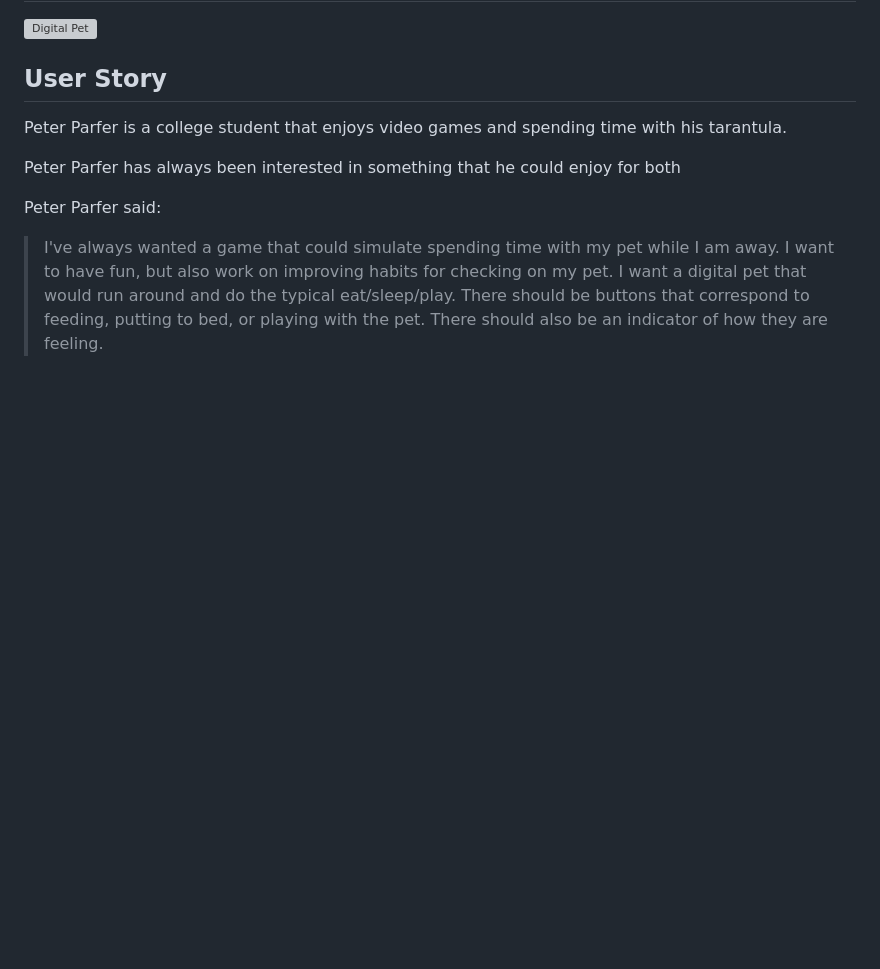
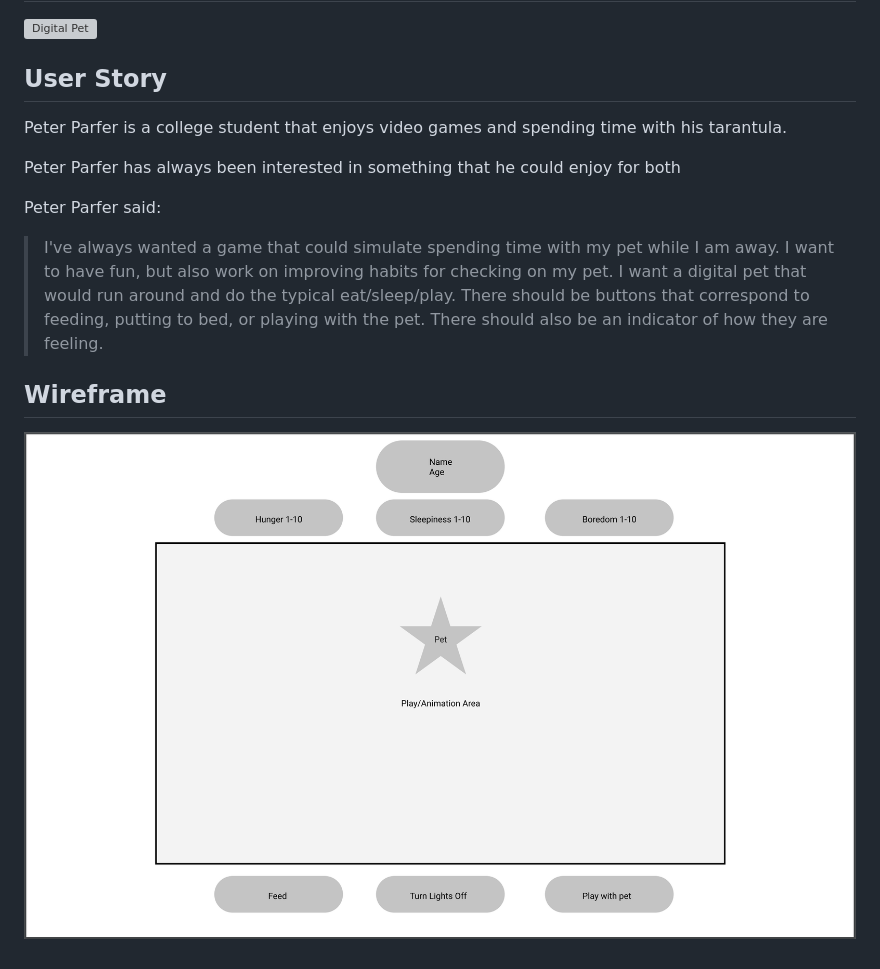
Before and after one commit to quincyp/project-tamagotchi, a Markdown page: README.md, the part around the change. GitHub-like rendering; pictures changed too: wireframe_01.png (added); blank space fills up the shorter version; grey boxes are pictures that could not be loaded.

Commit message:
Added wireframe to readme

```diff
--- a/README.md
+++ b/README.md
@@ -9,3 +9,7 @@ Peter Parfer has always been interested in something that he could enjoy for bot
 
 Peter Parfer said:
 > I've always wanted a game that could simulate spending time with my pet while I am away. I want to have fun, but also work on improving habits for checking on my pet. I want a digital pet that would run around and do the typical eat/sleep/play. There should be buttons that correspond to feeding, putting to bed, or playing with the pet. There should also be an indicator of how they are feeling.
+
+
+## Wireframe
+![Wireframe](./wireframe_01.png)
```
Also changed, not shown: 1 other file.
